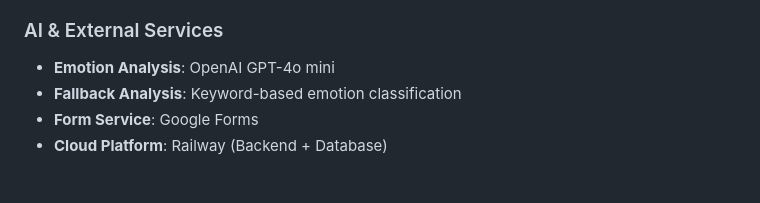
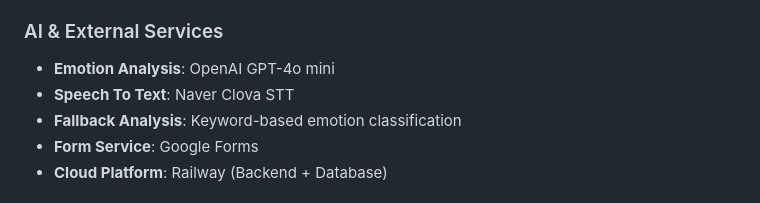
Before and after one commit to wlsgur11/SimLog, a Markdown page: README.MD, the part around one of its changes. GitHub-like rendering.

```diff
--- a/README.MD
+++ b/README.MD
@@ -49,6 +49,7 @@ SimLog는 AI 기반 감정 분석과 마음 건강 관리를 위한 모바일
 ### AI & External Services
 
 - **Emotion Analysis**: OpenAI GPT-4o mini
+- **Speech To Text**: Naver Clova STT
 - **Fallback Analysis**: Keyword-based emotion classification
 - **Form Service**: Google Forms
 - **Cloud Platform**: Railway (Backend + Database)
```
Also changed, not shown: other parts of README.MD (+1 -0 lines).
